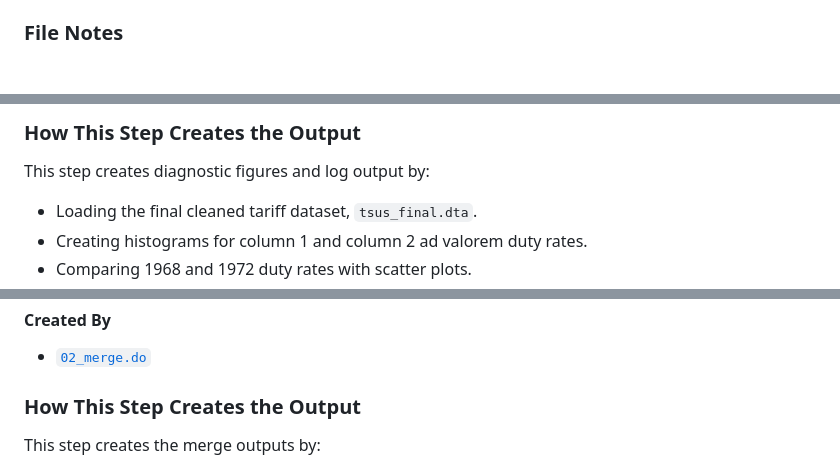
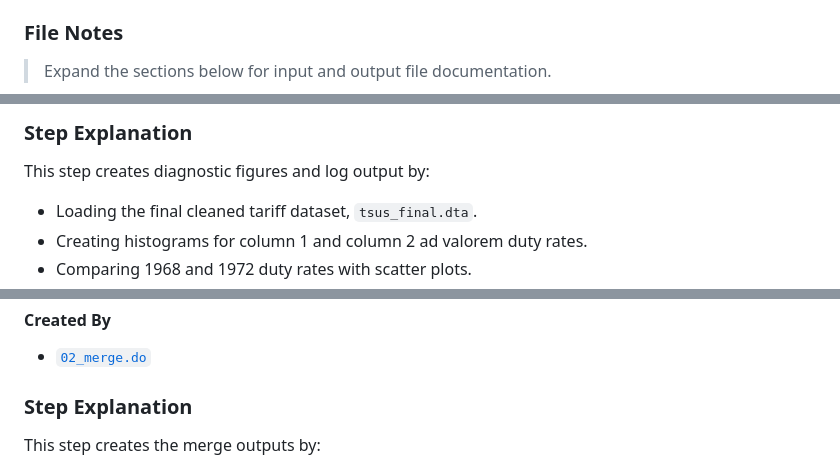
Before and after one commit to Kevinkdy/Sandbox, a Markdown page: dy-analysis-integrated-guide.md, 3 parts joined by grey strips. Drawn GitHub-style; folded sections open.

Commit message:
Clarify collapsible file note sections

```diff
--- a/dy-analysis-integrated-guide.md
+++ b/dy-analysis-integrated-guide.md
@@ -58,4 +58,6 @@ Before appending the schedules, the script standardizes key identifier variables
 
 ### File Notes
 
+> Expand the sections below for input and output file documentation.
+
 <details>
@@ -827,7 +835,7 @@ log close
 </details>
 
 
-### How This Step Creates the Output
+### Step Explanation
 
 This step creates diagnostic figures and log output by:
 
@@ -1113,7 +1123,7 @@ The script saves three downstream datasets. First, it saves `tsus_final_weights.
 </details>
 
 
-### How This Step Creates the Output
+### Step Explanation
 
 This step creates the merge outputs by:
 
```
Also changed, not shown: other parts of dy-analysis-integrated-guide.md (+24 -16 lines).
